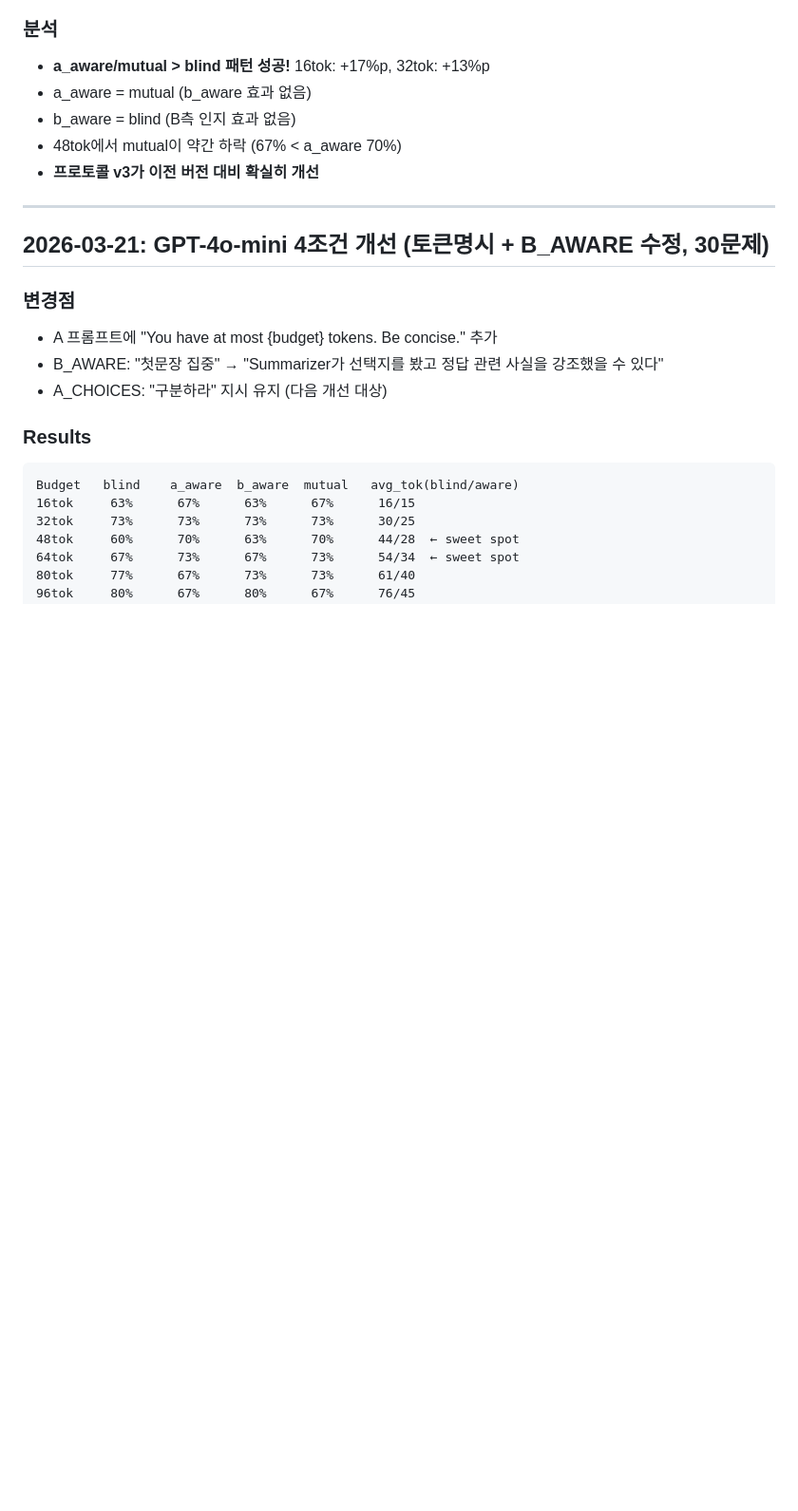
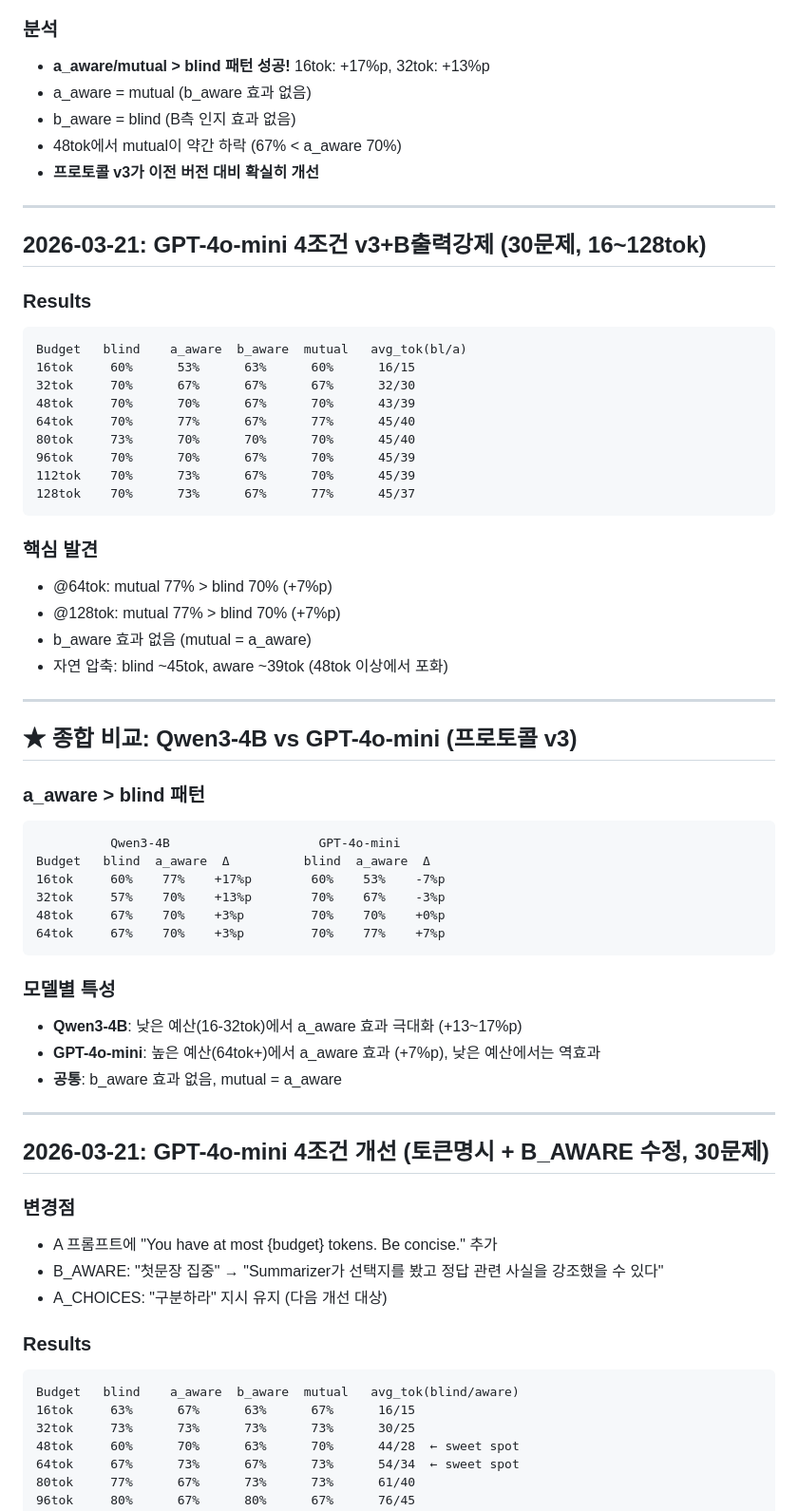
Before and after one commit to Jay931203/wcisl, a Markdown page: notebooks/RESULTS_LOG.md, the part around the change. Shown at 95% size. Rendered like a GitHub page; blank space fills up the shorter version.

Commit message:
docs: GPT v3 4조건 + Qwen/GPT 종합 비교 테이블
Co-Authored-By: Claude Opus 4.6 (1M context) <noreply@anthropic.com>

````diff
--- a/notebooks/RESULTS_LOG.md
+++ b/notebooks/RESULTS_LOG.md
@@ -350,6 +350,48 @@ Budget   blind    a_aware  b_aware  mutual
 
 ---
 
+## 2026-03-21: GPT-4o-mini 4조건 v3+B출력강제 (30문제, 16~128tok)
+
+### Results
+```
+Budget   blind    a_aware  b_aware  mutual   avg_tok(bl/a)
+16tok     60%      53%      63%      60%      16/15
+32tok     70%      67%      67%      67%      32/30
+48tok     70%      70%      67%      70%      43/39
+64tok     70%      77%      67%      77%      45/40
+80tok     73%      70%      70%      70%      45/40
+96tok     70%      70%      67%      70%      45/39
+112tok    70%      73%      67%      70%      45/39
+128tok    70%      73%      67%      77%      45/37
+```
+
+### 핵심 발견
+- @64tok: mutual 77% > blind 70% (+7%p)
+- @128tok: mutual 77% > blind 70% (+7%p)
+- b_aware 효과 없음 (mutual = a_aware)
+- 자연 압축: blind ~45tok, aware ~39tok (48tok 이상에서 포화)
+
+---
+
+## ★ 종합 비교: Qwen3-4B vs GPT-4o-mini (프로토콜 v3)
+
+### a_aware > blind 패턴
+```
+          Qwen3-4B                    GPT-4o-mini
+Budget   blind  a_aware  Δ          blind  a_aware  Δ
+16tok     60%    77%    +17%p        60%    53%    -7%p
+32tok     57%    70%    +13%p        70%    67%    -3%p
+48tok     67%    70%    +3%p         70%    70%    +0%p
+64tok     67%    70%    +3%p         70%    77%    +7%p
+```
+
+### 모델별 특성
+- **Qwen3-4B**: 낮은 예산(16-32tok)에서 a_aware 효과 극대화 (+13~17%p)
+- **GPT-4o-mini**: 높은 예산(64tok+)에서 a_aware 효과 (+7%p), 낮은 예산에서는 역효과
+- **공통**: b_aware 효과 없음, mutual = a_aware
+
+---
+
 ## 2026-03-21: GPT-4o-mini 4조건 개선 (토큰명시 + B_AWARE 수정, 30문제)
 
 ### 변경점
````
